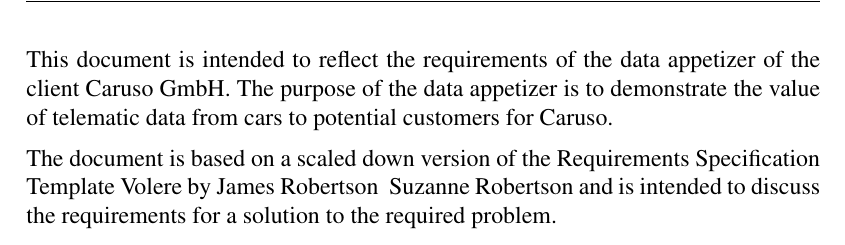
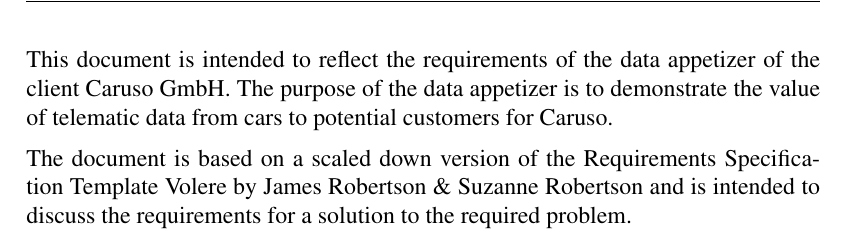
Before and after one commit to marvinkarhan/PSE-Requirements-Specification, a LaTeX thesis (latex/tex/thesis.tex, which reads latex/tex/kapitel/Vorwort.tex): part of page 5 of 48, cut so that both start at the same text. Compiled offline with pdfLaTeX.

Commit message:
Fix: vorwort

```diff
--- a/latex/tex/kapitel/Vorwort.tex
+++ b/latex/tex/kapitel/Vorwort.tex
@@ -1,3 +1,3 @@
 This document is intended to reflect the requirements of the data appetizer of the client Caruso GmbH. The purpose of the data appetizer is to demonstrate the value of telematic data from cars to potential customers for Caruso.
 
-The document is based on a scaled down version of the Requirements Specification Template Volere by James Robertson & Suzanne Robertson and is intended to discuss the requirements for a solution to the required problem.
+The document is based on a scaled down version of the Requirements Specification Template Volere by James Robertson \& Suzanne Robertson and is intended to discuss the requirements for a solution to the required problem.
```
